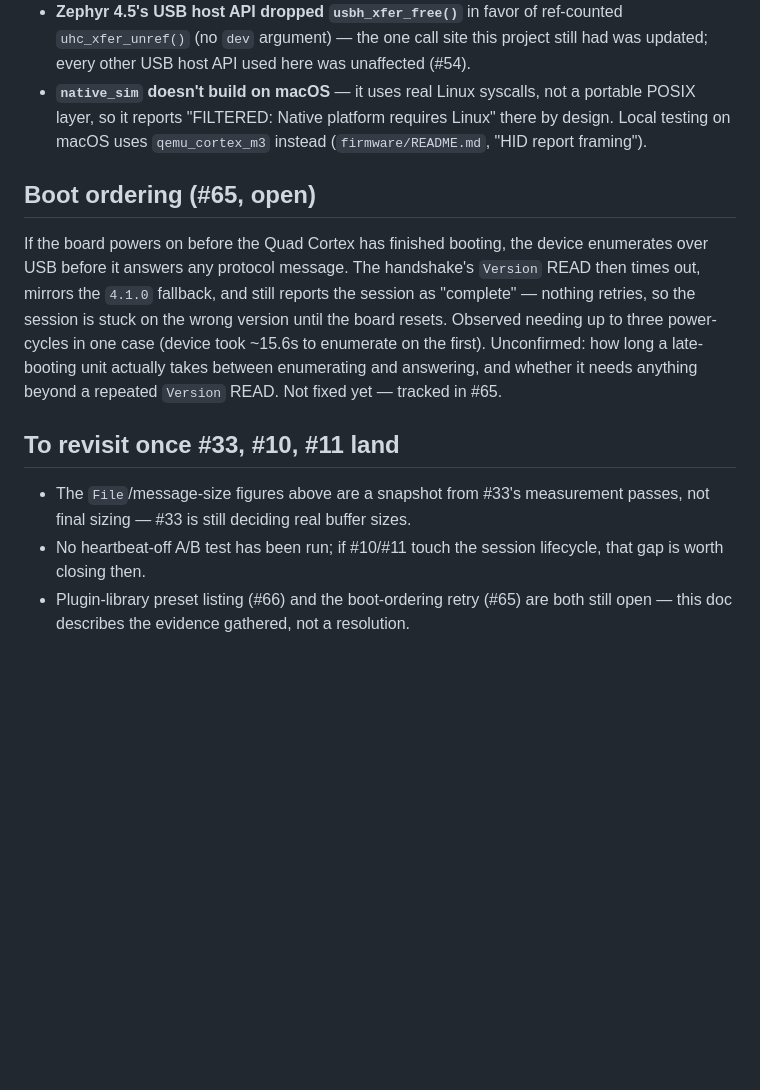
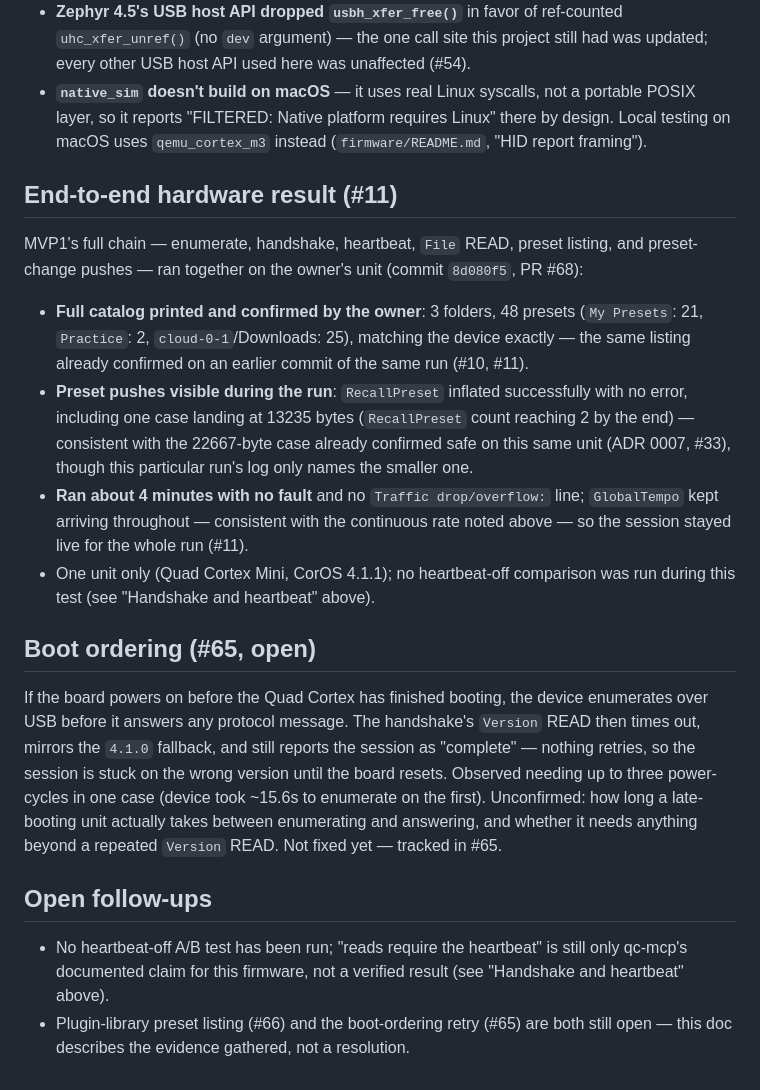
Before and after one commit to rrooding/QCRemote, a Markdown page: docs/PROTOCOL-NOTES.md, the part around one of its changes. Drawn GitHub-style; blank space fills up the shorter version.

```diff
--- a/docs/PROTOCOL-NOTES.md
+++ b/docs/PROTOCOL-NOTES.md
@@ -124,6 +132,24 @@ flagged inline where it matters.
   Local testing on macOS uses `qemu_cortex_m3` instead (`firmware/README.md`, "HID report
   framing").
 
+## End-to-end hardware result (#11)
+
+MVP1's full chain — enumerate, handshake, heartbeat, `File` READ, preset listing, and
+preset-change pushes — ran together on the owner's unit (commit `8d080f5`, PR #68):
+
+- **Full catalog printed and confirmed by the owner**: 3 folders, 48 presets (`My Presets`:
+  21, `Practice`: 2, `cloud-0-1`/Downloads: 25), matching the device exactly — the same
+  listing already confirmed on an earlier commit of the same run (#10, #11).
+- **Preset pushes visible during the run**: `RecallPreset` inflated successfully with no
+  error, including one case landing at 13235 bytes (`RecallPreset` count reaching 2 by the
+  end) — consistent with the 22667-byte case already confirmed safe on this same unit
+  (ADR 0007, #33), though this particular run's log only names the smaller one.
+- **Ran about 4 minutes with no fault** and no `Traffic drop/overflow:` line; `GlobalTempo`
+  kept arriving throughout — consistent with the continuous rate noted above — so the
+  session stayed live for the whole run (#11).
+- One unit only (Quad Cortex Mini, CorOS 4.1.1); no heartbeat-off comparison was run during
+  this test (see "Handshake and heartbeat" above).
+
 ## Boot ordering (#65, open)
 
 If the board powers on before the Quad Cortex has finished booting, the device enumerates
@@ -135,11 +161,10 @@ the first). Unconfirmed: how long a late-booting unit actually takes between enu
 and answering, and whether it needs anything beyond a repeated `Version` READ. Not fixed
 yet — tracked in #65.
 
-## To revisit once #33, #10, #11 land
+## Open follow-ups
 
-- The `File`/message-size figures above are a snapshot from #33's measurement passes, not
-  final sizing — #33 is still deciding real buffer sizes.
-- No heartbeat-off A/B test has been run; if #10/#11 touch the session lifecycle, that gap
-  is worth closing then.
+- No heartbeat-off A/B test has been run; "reads require the heartbeat" is still only
+  qc-mcp's documented claim for this firmware, not a verified result (see "Handshake and
+  heartbeat" above).
 - Plugin-library preset listing (#66) and the boot-ordering retry (#65) are both still
   open — this doc describes the evidence gathered, not a resolution.
```
Also changed, not shown: other parts of docs/PROTOCOL-NOTES.md (+19 -11 lines).
